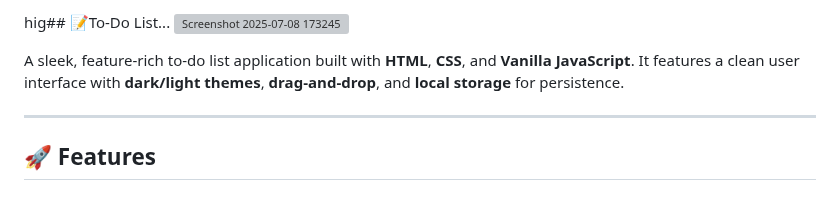
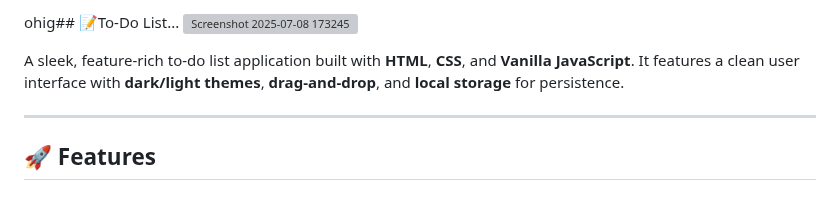
Before and after one commit to Pranav9594/To-Do-List, a Markdown page: readme.md, the part around the change. GitHub-like rendering; grey boxes are pictures that could not be loaded.

```diff
--- a/readme.md
+++ b/readme.md
@@ -1,4 +1,4 @@
-hig## 📝To-Do List...
+ohig## 📝To-Do List...
 ![Screenshot 2025-07-08 173245](https://github.com/user-attachments/assets/eea2ac60-85f1-4abf-a8dc-17c8f7bc5a3a)
 
 A sleek, feature-rich to-do list application built with **HTML**, **CSS**, and **Vanilla JavaScript**. It features a clean user interface with **dark/light themes**, **drag-and-drop**, and **local storage** for persistence.
```
